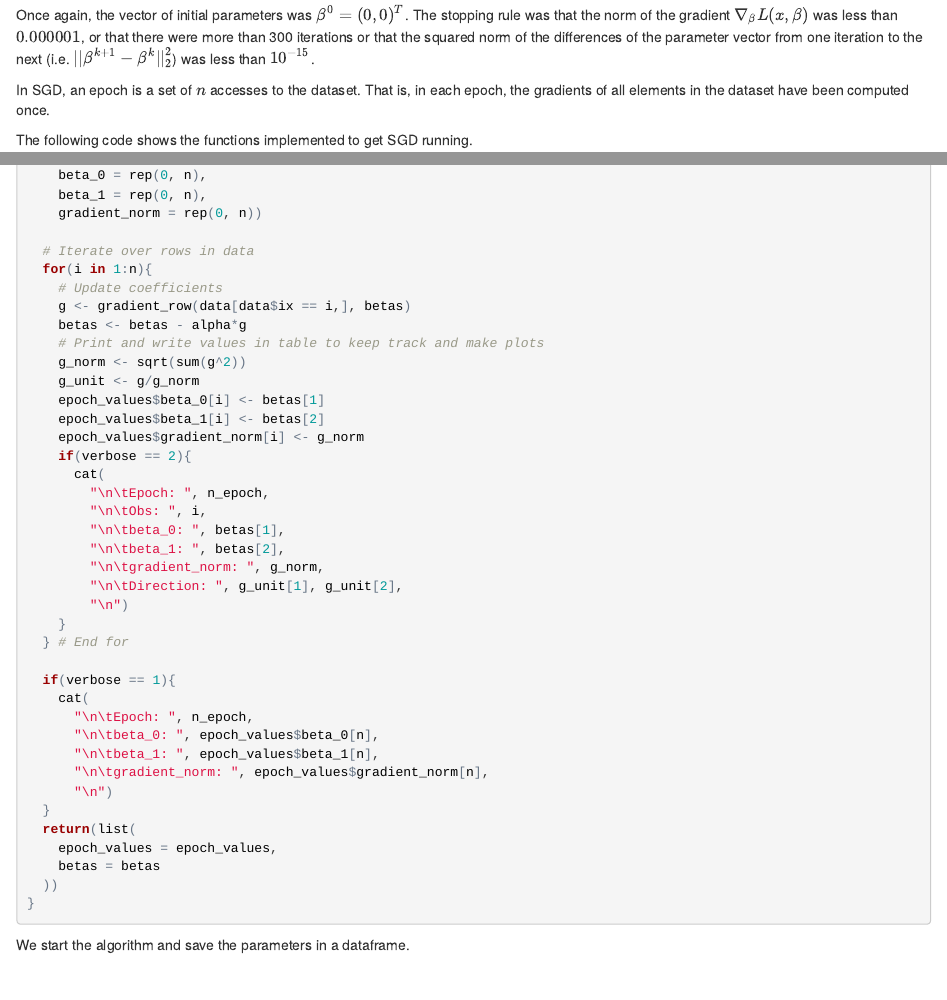
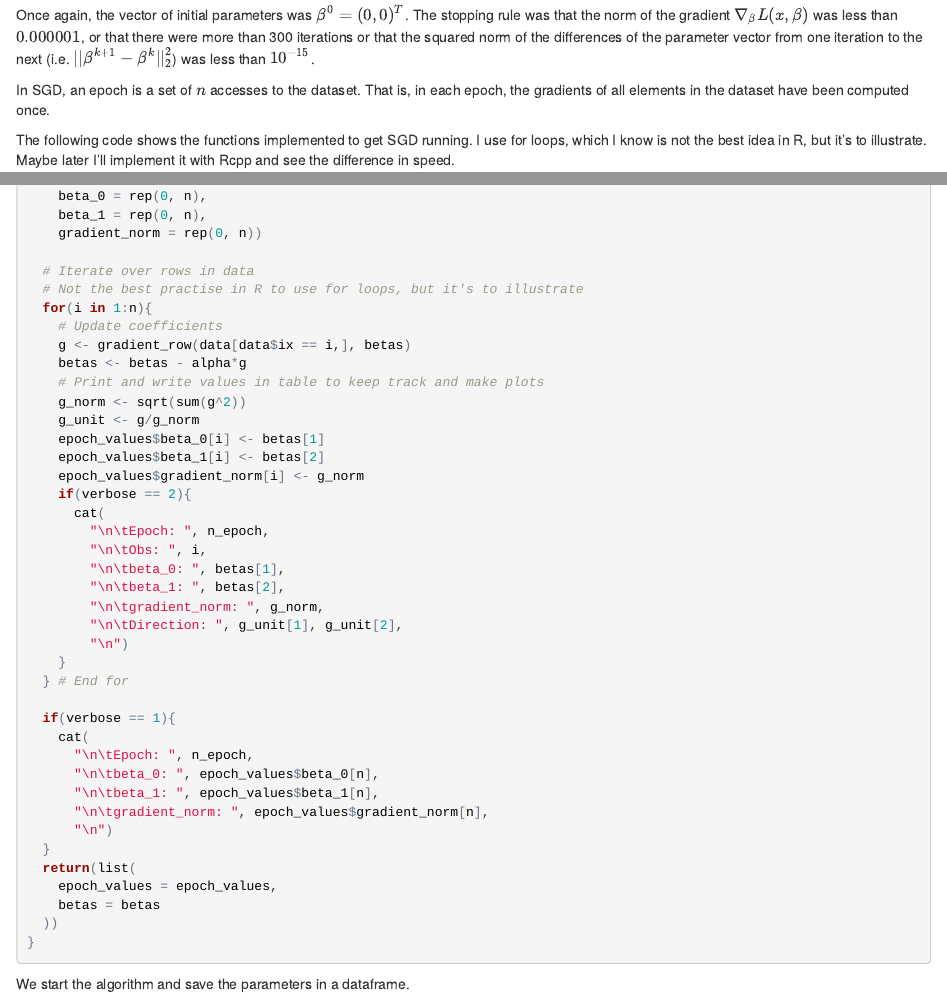
Before and after one commit to mariobecerra/mariobecerra.github.io, an R Markdown document (blog-exercises/02_gd_and_sgd_regression.Rmd): the page in a window 1100 px wide, from 11730 px down, and a second part further down, joined at a grey line. The pictures show the output file blog-exercises/02_gd_and_sgd_regression.html that the author committed with the source, opened offline.

Commit message:
Add comment about for loops

````diff
--- a/blog-exercises/02_gd_and_sgd_regression.Rmd
+++ b/blog-exercises/02_gd_and_sgd_regression.Rmd
@@ -500,7 +500,7 @@ Once again, the vector of initial parameters was $\beta^0 = (0, 0)^T$.  The stop
 
 In SGD, an epoch is a set of $n$ accesses to the dataset. That is, in each epoch, the gradients of all elements in the dataset have been computed once.
 
-The following code shows the functions implemented to get SGD running.
+The following code shows the functions implemented to get SGD running. I use for loops, which I know is not the best idea in R, but it's to illustrate. Maybe later I'll implement it with Rcpp and see the difference in speed.
 
 ```{r}
 # Gradient for an observation
@@ -523,6 +523,7 @@ epoch_update <- function(data, betas, alpha, n_epoch, verbose = 1, reordering =
     gradient_norm = rep(0, n))
 
   # Iterate over rows in data
+  # Not the best practise in R to use for loops, but it's to illustrate
   for(i in 1:n){
     # Update coefficients
     g <- gradient_row(data[data$ix == i,], betas)
````
Also changed, not shown: blog-exercises/02_gd_and_sgd_regression.html.
